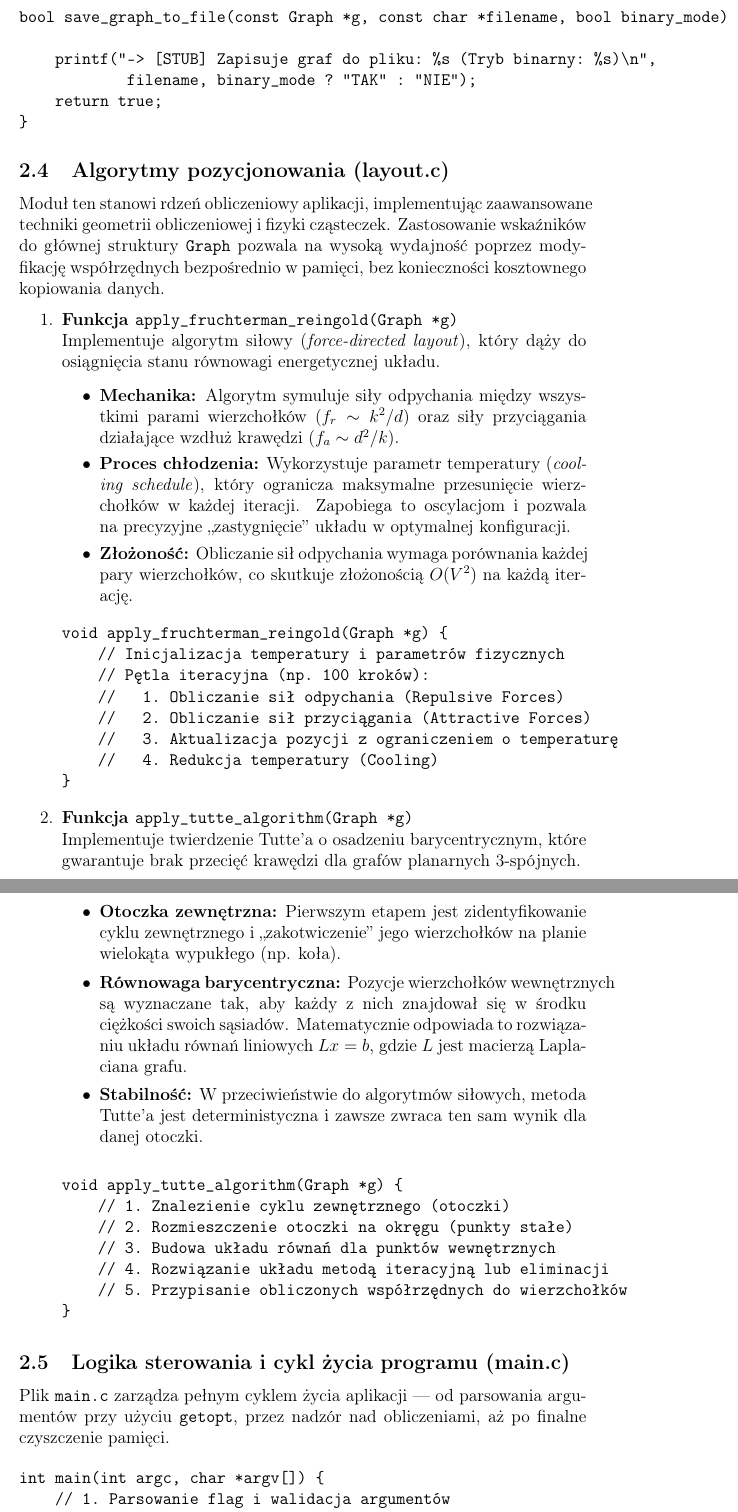
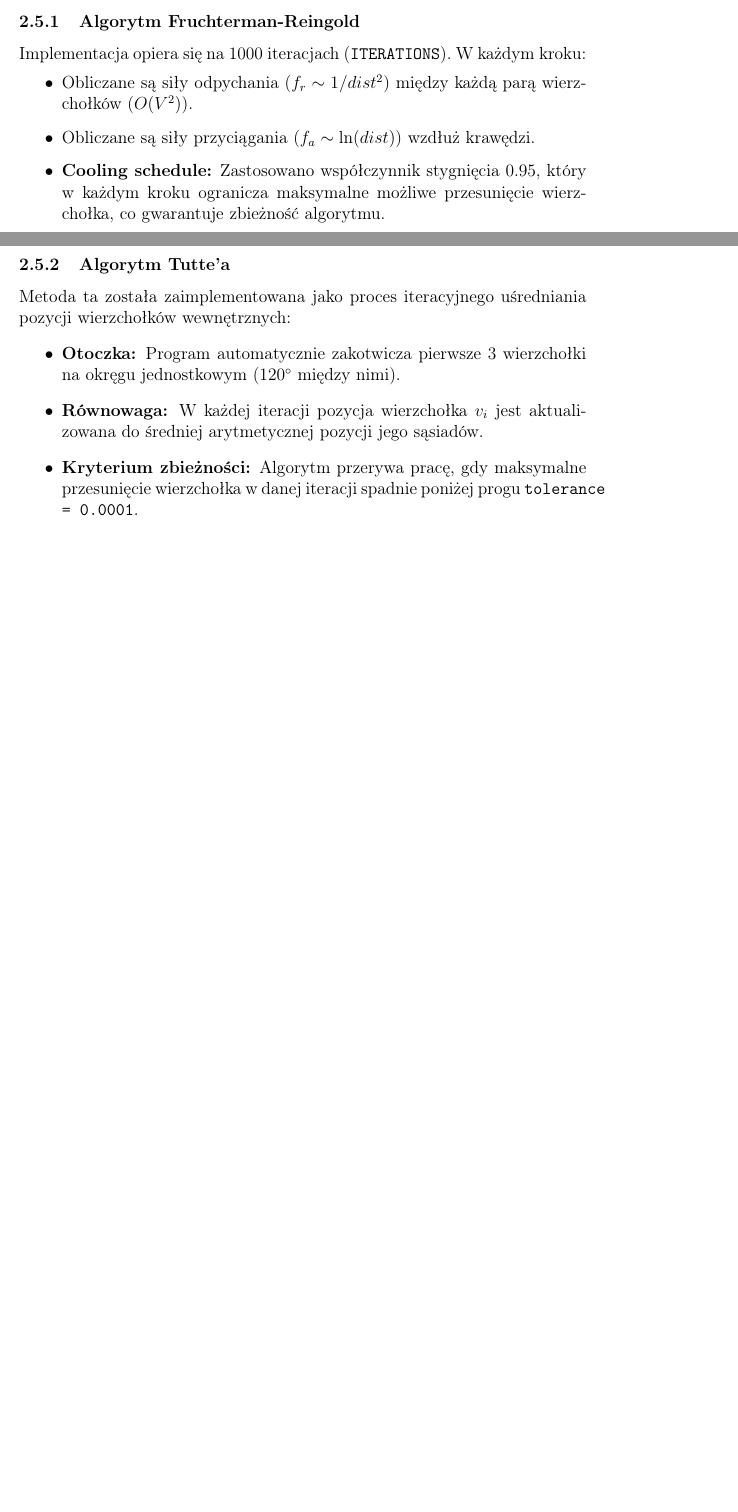
Before and after one commit to ksawio97/graph-coordinates, a LaTeX document (docs.tex): two parts of pages 9 and 10 of 11 before the commit and two parts of pages 8 and 9 of 9 after it, joined at a grey line, cut at the place of the change, the shorter picture padded with empty space. Compiled offline with pdfLaTeX.

Commit message:
Zmiana dokumentacji

```diff
--- a/docs.tex
+++ b/docs.tex
@@ -263,66 +231,24 @@ Funkcja \texttt{save\_graph\_to\_file} oferuje dwa tryby pracy. Tryb tekstowy za
-\begin{verbatim}
-bool save_graph_to_file(const Graph *g, const char *filename, bool binary_mode) {
-
-    printf("-> [STUB] Zapisuje graf do pliku: %s (Tryb binarny: %s)\n",
-            filename, binary_mode ? "TAK" : "NIE");
-    return true;
-}
-\end{verbatim}
-\subsection{Algorytmy pozycjonowania (layout.c)}
-Moduł ten stanowi rdzeń obliczeniowy aplikacji, implementując zaawansowane techniki geometrii obliczeniowej i fizyki cząsteczek. Zastosowanie wskaźników do głównej struktury \texttt{Graph} pozwala na wysoką wydajność poprzez modyfikację współrzędnych bezpośrednio w pamięci, bez konieczności kosztownego kopiowania danych.
-
+\subsubsection{Serializacja i formaty wyjściowe}
+Funkcja \texttt{save\_graph\_to\_file} oferuje dwa tryby zapisu:
 \begin{enumerate}
-    \item \textbf{Funkcja \texttt{apply\_fruchterman\_reingold(Graph *g)}} \\
-    Implementuje algorytm siłowy (\textit{force-directed layout}), który dąży do osiągnięcia stanu równowagi energetycznej układu.
-    \begin{itemize}
-        \item \textbf{Mechanika:} Algorytm symuluje siły odpychania między wszystkimi parami wierzchołków ($f_r \sim k^2/d$) oraz siły przyciągania działające wzdłuż krawędzi ($f_a \sim d^2/k$).
-        \item \textbf{Proces chłodzenia:} Wykorzystuje parametr temperatury (\textit{cooling schedule}), który ogranicza maksymalne przesunięcie wierzchołków w każdej iteracji. Zapobiega to oscylacjom i pozwala na precyzyjne „zastygnięcie” układu w optymalnej konfiguracji.
-        \item \textbf{Złożoność:} Obliczanie sił odpychania wymaga porównania każdej pary wierzchołków, co skutkuje złożonością $O(V^2)$ na każdą iterację.
-    \end{itemize}
-\begin{verbatim}
-void apply_fruchterman_reingold(Graph *g) {
-    // Inicjalizacja temperatury i parametrów fizycznych
-    // Pętla iteracyjna (np. 100 kroków):
-    //   1. Obliczanie sił odpychania (Repulsive Forces)
-    //   2. Obliczanie sił przyciągania (Attractive Forces)
-    //   3. Aktualizacja pozycji z ograniczeniem o temperaturę
-    //   4. Redukcja temperatury (Cooling)
-}
-\end{verbatim}
-
-    \item \textbf{Funkcja \texttt{apply\_tutte\_algorithm(Graph *g)}} \\
-    Implementuje twierdzenie Tutte'a o osadzeniu barycentrycznym, które gwarantuje brak przecięć krawędzi dla grafów planarnych 3-spójnych.
-    \begin{itemize}
-        \item \textbf{Otoczka zewnętrzna:} Pierwszym etapem jest zidentyfikowanie cyklu zewnętrznego i „zakotwiczenie” jego wierzchołków na planie wielokąta wypukłego (np. koła).
-        \item \textbf{Równowaga barycentryczna:} Pozycje wierzchołków wewnętrznych są wyznaczane tak, aby każdy z nich znajdował się w środku ciężkości swoich sąsiadów. Matematycznie odpowiada to rozwiązaniu układu równań liniowych $Lx = b$, gdzie $L$ jest macierzą Laplaciana grafu.
-        \item \textbf{Stabilność:} W przeciwieństwie do algorytmów siłowych, metoda Tutte'a jest deterministyczna i zawsze zwraca ten sam wynik dla danej otoczki.
-    \end{itemize}
-\begin{verbatim}
-void apply_tutte_algorithm(Graph *g) {
-    // 1. Znalezienie cyklu zewnętrznego (otoczki)
-    // 2. Rozmieszczenie otoczki na okręgu (punkty stałe)
-    // 3. Budowa układu równań dla punktów wewnętrznych
-    // 4. Rozwiązanie układu metodą iteracyjną lub eliminacji
-    // 5. Przypisanie obliczonych współrzędnych do wierzchołków
-}
-\end{verbatim}
+    \item \textbf{Tryb tekstowy:} Zapisuje współrzędne w formacie czytelnym dla człowieka (\texttt{\%d \%lf \%lf}).
+    \item \textbf{Tryb binarny (\texttt{flag -b}):} Wykonuje bezpośredni zrzut struktur danych (\texttt{fwrite}) — zapisując kolejno \texttt{int id}, \texttt{double x} oraz \texttt{double y}. Jest to tryb zalecany dla integracji z modułem JAVA, gdyż eliminuje narzut związany z formatowaniem tekstu i zachowuje pełną precyzję bitową.
 \end{enumerate}
 
-\subsection{Logika sterowania i cykl życia programu (main.c)}
-Plik \texttt{main.c} zarządza pełnym cyklem życia aplikacji — od parsowania argumentów przy użyciu \texttt{getopt}, przez nadzór nad obliczeniami, aż po finalne czyszczenie pamięci.
+\subsection{Detale implementacyjne algorytmów (\texttt{layout.c})}
 
-\begin{verbatim}
-int main(int argc, char *argv[]) {
-    // 1. Parsowanie flag i walidacja argumentów
-    // 2. Wczytywanie danych do struktury dynamicznej
-    // 3. Wybór i uruchomienie algorytmu
-    if (algorithm == 0) {
-        apply_fruchterman_reingold(g);
-    } else {
-        apply_tutte_algorithm(g);
-    }
-    // 4. Zapis wyników i zwolnienie pamięci (free)
-    return 0;
-}
-\end{verbatim}
+\subsubsection{Algorytm Fruchterman-Reingold}
+Implementacja opiera się na 1000 iteracjach (\texttt{ITERATIONS}). W każdym kroku:
+\begin{itemize}
+    \item Obliczane są siły odpychania ($f_r \sim 1/dist^2$) między każdą parą wierzchołków ($O(V^2)$).
+    \item Obliczane są siły przyciągania ($f_a \sim \ln(dist)$) wzdłuż krawędzi.
+    \item \textbf{Cooling schedule:} Zastosowano współczynnik stygnięcia $0.95$, który w każdym kroku ogranicza maksymalne możliwe przesunięcie wierzchołka, co gwarantuje zbieżność algorytmu.
+\end{itemize}
 
+\subsubsection{Algorytm Tutte'a}
+Metoda ta została zaimplementowana jako proces iteracyjnego uśredniania pozycji wierzchołków wewnętrznych:
+\begin{itemize}
+    \item \textbf{Otoczka:} Program automatycznie zakotwicza pierwsze 3 wierzchołki na okręgu jednostkowym ($120^\circ$ między nimi).
+    \item \textbf{Równowaga:} W każdej iteracji pozycja wierzchołka $v_i$ jest aktualizowana do średniej arytmetycznej pozycji jego sąsiadów.
+    \item \textbf{Kryterium zbieżności:} Algorytm przerywa pracę, gdy maksymalne przesunięcie wierzchołka w danej iteracji spadnie poniżej progu \texttt{tolerance = 0.0001}.
+\end{itemize}
```
Also changed, not shown: docs.pdf, docs.tex (108 more changed lines), 1 other file.
